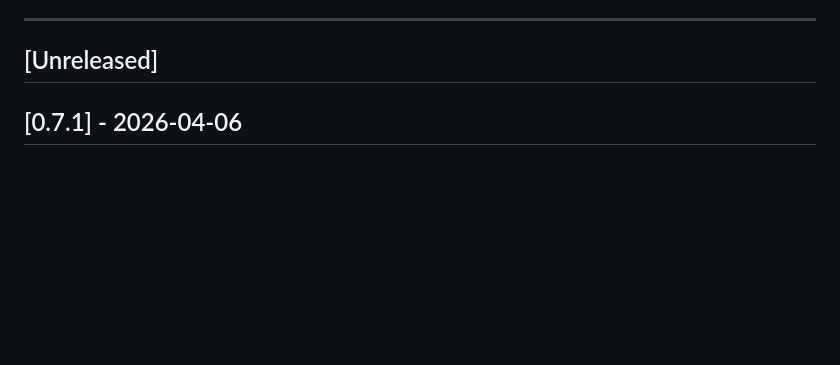
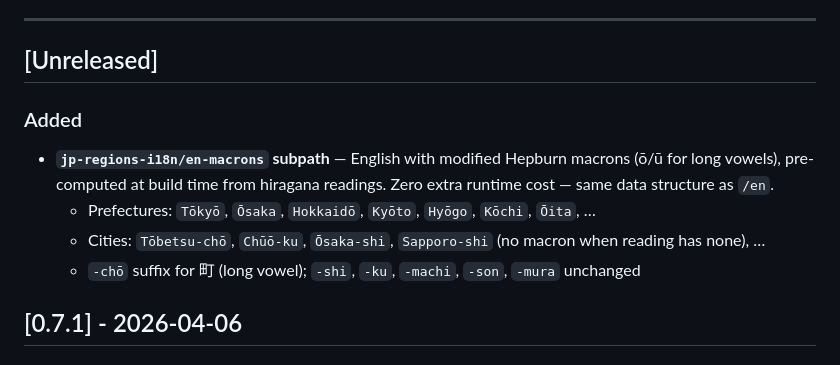
Before and after one commit to toshtag/jp-regions-i18n, a Markdown page: CHANGELOG.md, the part around the change. Drawn GitHub-style; blank space fills up the shorter version.

```diff
--- a/CHANGELOG.md
+++ b/CHANGELOG.md
@@ -8,6 +8,13 @@ This project uses [Semantic Versioning](https://semver.org/spec/v2.0.0.html) wit
 ---
 
 ## [Unreleased]
+
+### Added
+
+- **`jp-regions-i18n/en-macrons` subpath** — English with modified Hepburn macrons (ō/ū for long vowels), pre-computed at build time from hiragana readings. Zero extra runtime cost — same data structure as `/en`.
+  - Prefectures: `Tōkyō`, `Ōsaka`, `Hokkaidō`, `Kyōto`, `Hyōgo`, `Kōchi`, `Ōita`, …
+  - Cities: `Tōbetsu-chō`, `Chūō-ku`, `Ōsaka-shi`, `Sapporo-shi` (no macron when reading has none), …
+  - `-chō` suffix for 町 (long vowel); `-shi`, `-ku`, `-machi`, `-son`, `-mura` unchanged
 
 ## [0.7.1] - 2026-04-06
 
```
Also changed, not shown: docs/API.md (+45 -4 lines).
